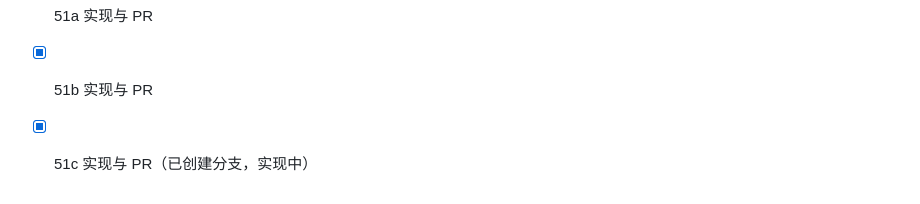
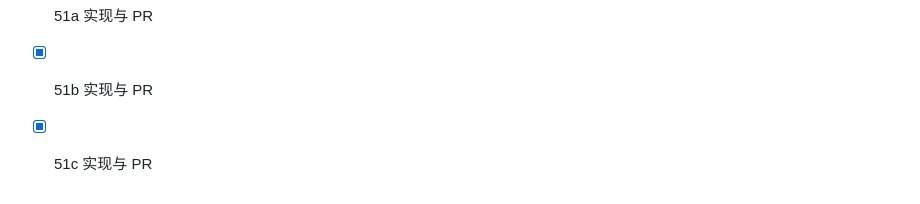
Before and after one commit to dodojohn83/cheetah-media-engine, a Markdown page: dev-docs/003/51_downloader_recording.md, the part around the change. Drawn GitHub-style.

Commit message:
docs: mark WP-51c as completed in 51_downloader_recording.md
Co-Authored-By: Devin AI <158243242+devin-ai-integration[bot]@users.noreply.github.com>

```diff
--- a/dev-docs/003/51_downloader_recording.md
+++ b/dev-docs/003/51_downloader_recording.md
@@ -90,4 +90,4 @@
 - [x] 51a 范围文档
 - [x] 51a 实现与 PR
 - [x] 51b 实现与 PR
-- [x] 51c 实现与 PR（已创建分支，实现中）
+- [x] 51c 实现与 PR
```
